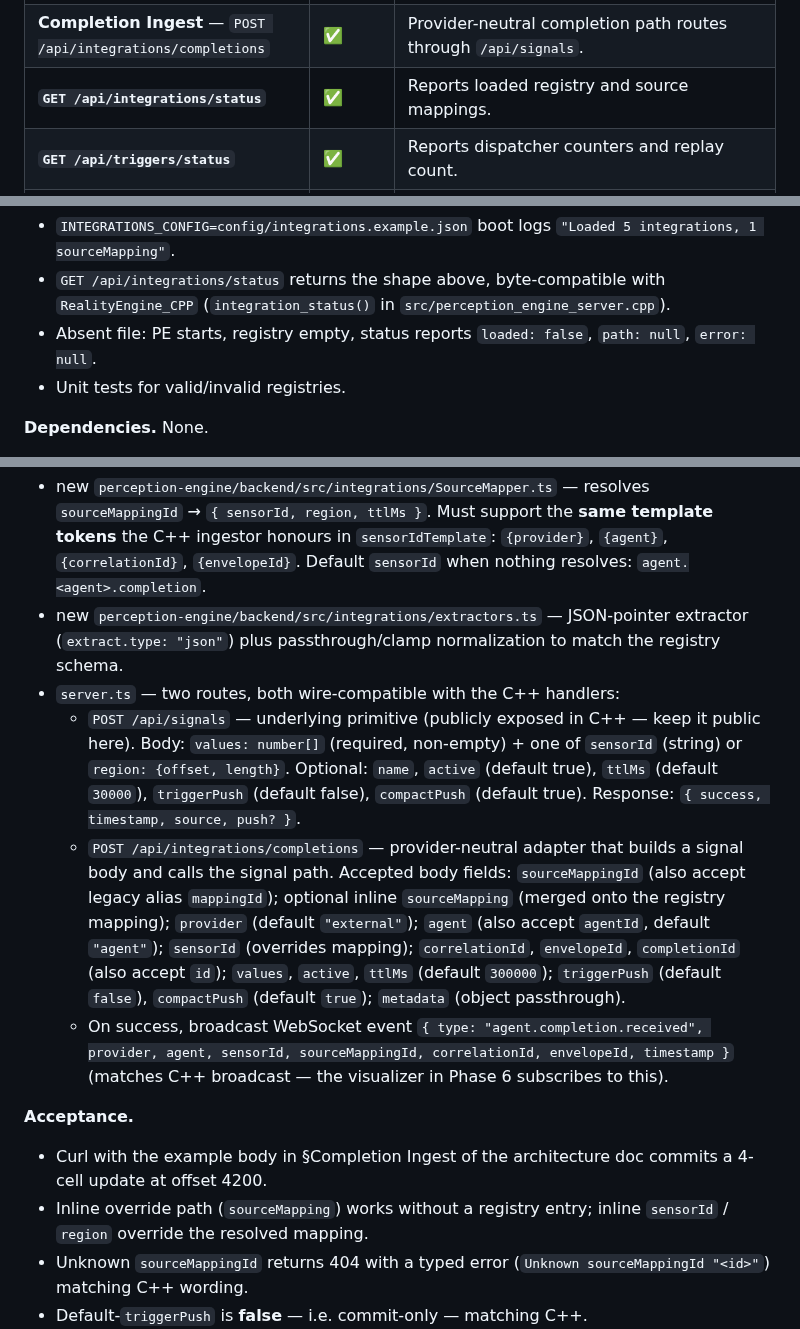
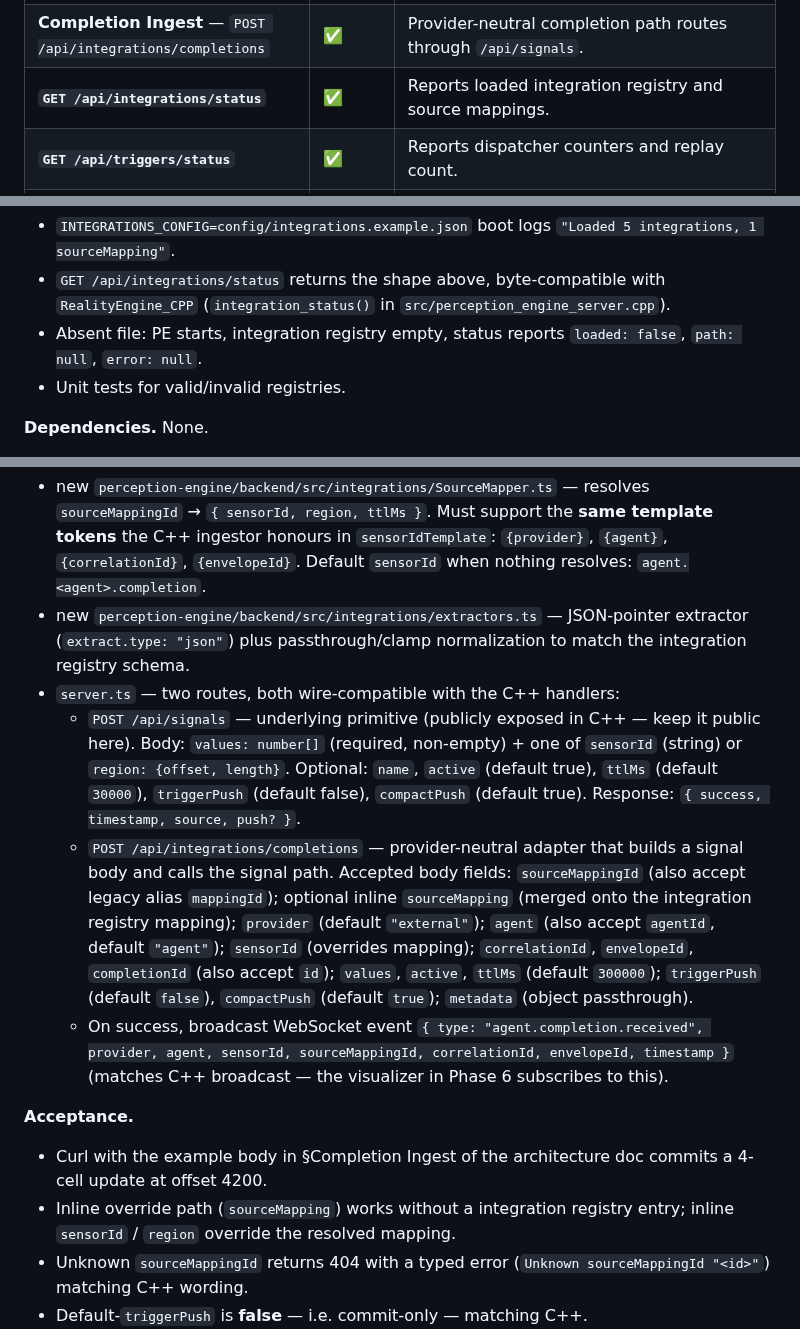
Before and after one commit to jateeter/RealityEngine_CI, a Markdown page: docs/INTEGRATION_ROADMAP.md, 3 parts joined by grey strips. Drawn GitHub-style.

Commit message:
INTEGRATION_ROADMAP: qualify every remaining bare "registry" (all mean the integration registry)
Co-Authored-By: Claude Opus 5.5 <noreply@anthropic.com>

```diff
--- a/docs/INTEGRATION_ROADMAP.md
+++ b/docs/INTEGRATION_ROADMAP.md
@@ -111,7 +111,7 @@ Legend: ✅ present · ⚠️ partial/data-only · ❌ missing.
 | **Trigger Envelope Dispatcher** — observe `mergeBatch`, build `ces.terminal.event` | ✅ | Dispatcher records envelopes without blocking PE push. |
 | **Dispatch Ledger** — `GET /api/dispatch/ledger`, `GET/PATCH /api/dispatch/records/{id}` | ✅ | In-memory ring plus optional JSONL persistence. |
 | **Completion Ingest** — `POST /api/integrations/completions` | ✅ | Provider-neutral completion path routes through `/api/signals`. |
-| **`GET /api/integrations/status`** | ✅ | Reports loaded registry and source mappings. |
+| **`GET /api/integrations/status`** | ✅ | Reports loaded integration registry and source mappings. |
 | **`GET /api/triggers/status`** | ✅ | Reports dispatcher counters and replay count. |
 | Env flags `TRIGGERS_ENABLED`, `TRIGGER_DISPATCH_MODE`, `TRIGGER_GRAPHQL_URL` | ✅ | Read at PE startup. |
 | **MCP recommended tools** (`re.read_state`, `re.list_machines`, `re.read_machine`, `pe.list_sources`, `pe.push_signal`, `pe.enqueue_push`, `trigger.replay`, `dispatch.read_ledger`) | ✅ | All eight are registered in `perception-engine/backend/src/mcp.ts` under the spec's own names. Verified 2026-09-15. Until 2026-09-23 that was true of the TS PE only: CI's MCP gateway had dropped `trigger.replay` because no native runtime served a replay route (#100). All three now serve `POST /api/dispatch/records/:id/replay` and the gateway tool is back (§6 Q6). |
@@ -176,7 +176,7 @@ exposes a typed `IntegrationRegistry` to the rest of the backend.
   `"Loaded 5 integrations, 1 sourceMapping"`.
 - `GET /api/integrations/status` returns the shape above, byte-compatible with
   `RealityEngine_CPP` (`integration_status()` in `src/perception_engine_server.cpp`).
-- Absent file: PE starts, registry empty, status reports `loaded: false`,
+- Absent file: PE starts, integration registry empty, status reports `loaded: false`,
   `path: null`, `error: null`.
 - Unit tests for valid/invalid registries.
 
@@ -197,7 +197,7 @@ a `sourceMappingId` (or inline `sourceMapping`) into a concrete sensor write.
   `sensorId` when nothing resolves: `agent.<agent>.completion`.
 - new `perception-engine/backend/src/integrations/extractors.ts` — JSON-pointer
   extractor (`extract.type: "json"`) plus passthrough/clamp normalization to
-  match the registry schema.
+  match the integration registry schema.
 - `server.ts` — two routes, both wire-compatible with the C++ handlers:
   - `POST /api/signals` — underlying primitive (publicly exposed in C++ —
     keep it public here). Body: `values: number[]` (required, non-empty) +
@@ -208,7 +208,7 @@ a `sourceMappingId` (or inline `sourceMapping`) into a concrete sensor write.
   - `POST /api/integrations/completions` — provider-neutral adapter that
     builds a signal body and calls the signal path. Accepted body fields:
     `sourceMappingId` (also accept legacy alias `mappingId`); optional
-    inline `sourceMapping` (merged onto the registry mapping); `provider`
+    inline `sourceMapping` (merged onto the integration registry mapping); `provider`
     (default `"external"`); `agent` (also accept `agentId`, default
     `"agent"`); `sensorId` (overrides mapping); `correlationId`,
     `envelopeId`, `completionId` (also accept `id`); `values`, `active`,
@@ -222,7 +222,7 @@ a `sourceMappingId` (or inline `sourceMapping`) into a concrete sensor write.
 **Acceptance.**
 - Curl with the example body in §Completion Ingest of the architecture doc
   commits a 4-cell update at offset 4200.
-- Inline override path (`sourceMapping`) works without a registry entry;
+- Inline override path (`sourceMapping`) works without a integration registry entry;
   inline `sensorId` / `region` override the resolved mapping.
 - Unknown `sourceMappingId` returns 404 with a typed error
   (`Unknown sourceMappingId "<id>"`) matching C++ wording.
```
Also changed, not shown: other parts of docs/INTEGRATION_ROADMAP.md (+3 -3 lines).
